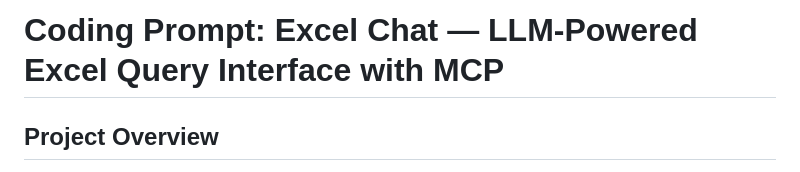
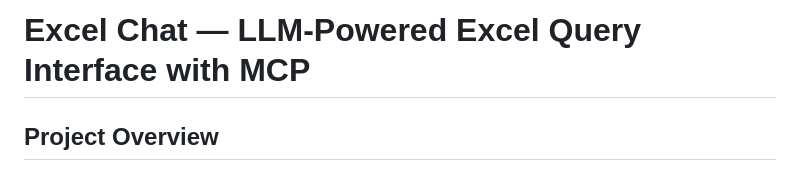
Before and after one commit to yeokiwi/LLM_mcp_excel, a Markdown page: excel-chat-mcp.md, the part around the change. GitHub-like rendering.

```diff
--- a/excel-chat-mcp.md
+++ b/excel-chat-mcp.md
@@ -1,4 +1,4 @@
-# Coding Prompt: Excel Chat — LLM-Powered Excel Query Interface with MCP
+# Excel Chat — LLM-Powered Excel Query Interface with MCP
 
 ## Project Overview
 
```
